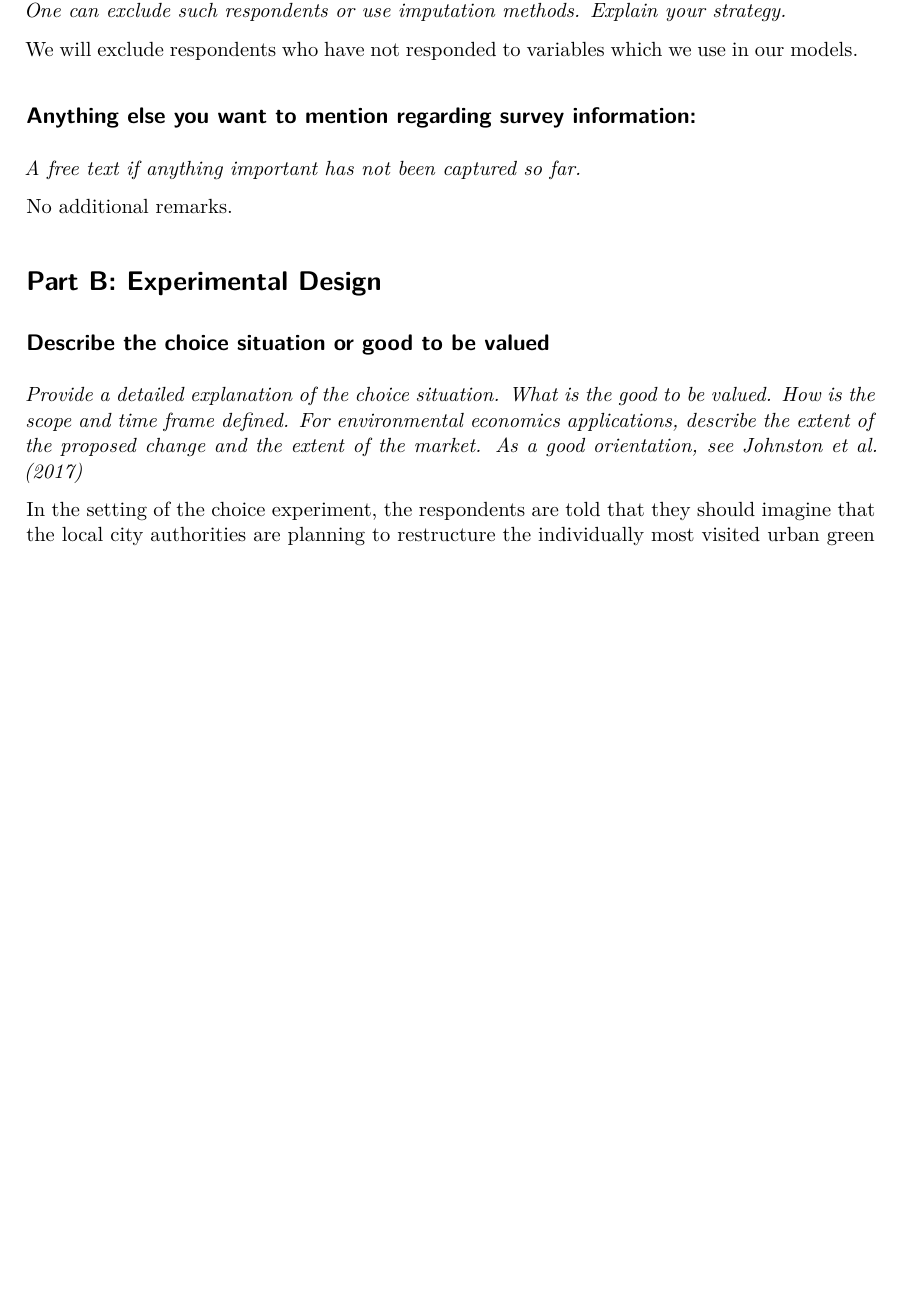
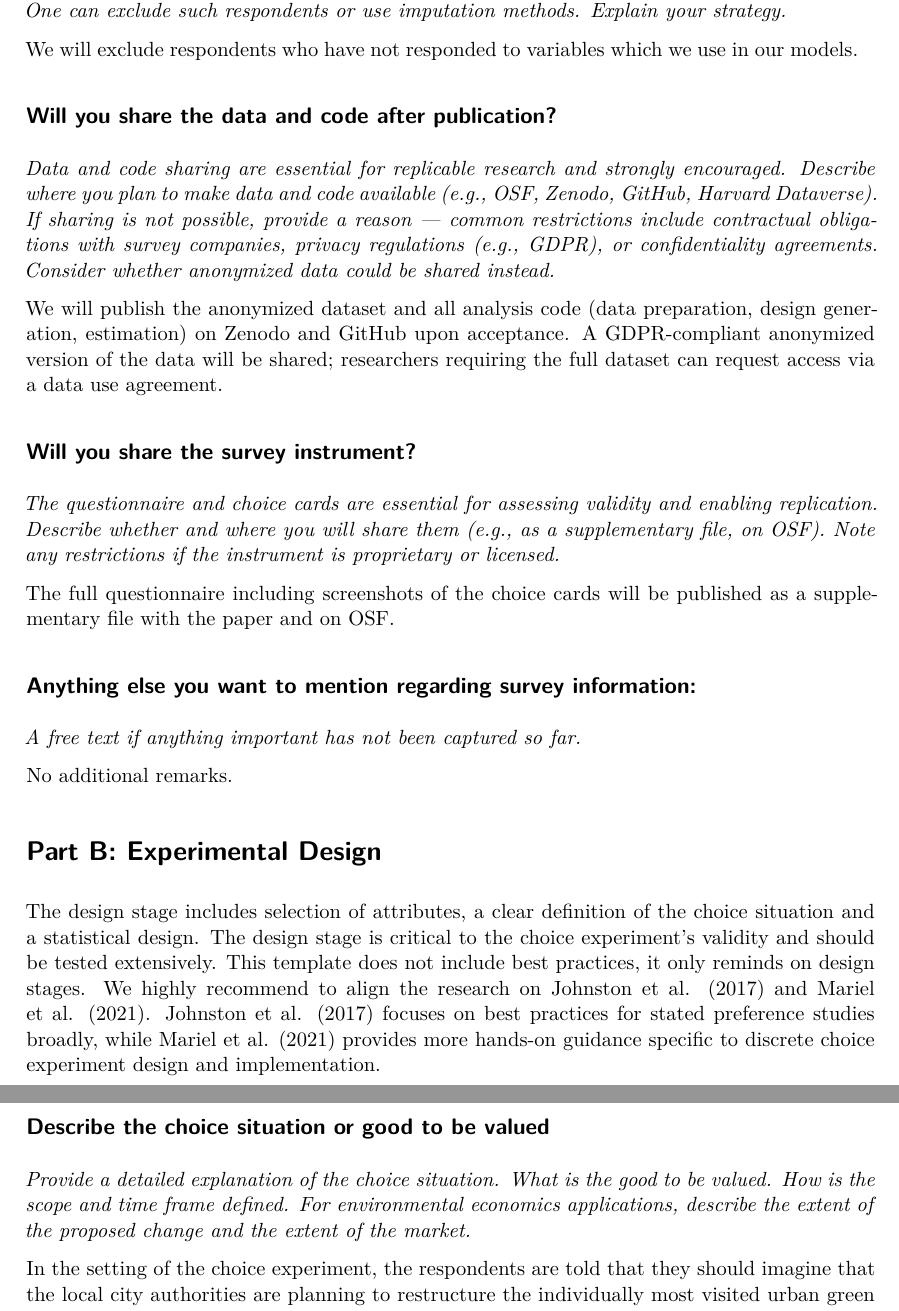
Before and after one commit to sagebiej/prereg_template, a Quarto document (Preregistration_Template.qmd): part of page 4 of 11 before the commit and two parts of pages 4 and 5 of 11 after it, the two joined at a grey line, cut so that both start at the same text, the shorter picture padded with empty space. Rendered offline with R 4.5, knitr and Pandoc in place of Quarto, then LaTeX, with nearby package versions.

Commit message:
added disclaimer in section B on literature and guidence

```diff
--- a/Preregistration_Template.qmd
+++ b/Preregistration_Template.qmd
@@ -137,7 +137,32 @@ We will exclude respondents who have not responded to variables which we use in
 
 :::
 
+## Will you share the data and code after publication?
 
+*Data and code sharing are essential for replicable research and strongly encouraged.
+Describe where you plan to make data and code available (e.g., OSF, Zenodo, GitHub,
+Harvard Dataverse). If sharing is not possible, provide a reason — common restrictions
+include contractual obligations with survey companies, privacy regulations (e.g., GDPR),
+or confidentiality agreements. Consider whether anonymized data could be shared instead.*
+
+::: {.content-visible when-profile="answers"}
+We will publish the anonymized dataset and all analysis code (data preparation, design
+generation, estimation) on Zenodo and GitHub upon acceptance. A GDPR-compliant
+anonymized version of the data will be shared; researchers requiring the full dataset
+can request access via a data use agreement.
+:::
+
+
+## Will you share the survey instrument?
+
+*The questionnaire and choice cards are essential for assessing validity and enabling
+replication. Describe whether and where you will share them (e.g., as a supplementary
+file, on OSF). Note any restrictions if the instrument is proprietary or licensed.*
+
+::: {.content-visible when-profile="answers"}
+The full questionnaire including screenshots of the choice cards will be published as
+a supplementary file with the paper and on OSF.
+:::
 
 ## Anything else you want to mention regarding survey information:
 
@@ -151,9 +176,11 @@ No additional remarks.
 
 # Part B: Experimental Design
 
+The design stage includes selection of attributes, a clear definition of the choice situation and a statistical design. The design stage is critical to the choice experiment's validity and should be tested extensively. This template does not include best practices, it only reminds on design stages. We highly recommend to align the research on @johnston2017contemporary and @mariel2021environmental. @johnston2017contemporary focuses on best practices for stated preference studies broadly, while @mariel2021environmental provides more hands-on guidance specific to discrete choice experiment design and implementation.
+
 ## Describe the choice situation or good to be valued
 
-*Provide a detailed explanation of the choice situation. What is the good to be valued. How is the scope and time frame defined. For environmental economics applications, describe the extent of the proposed change and the extent of the market. As a good orientation, see @johnston2017contemporary*
+*Provide a detailed explanation of the choice situation. What is the good to be valued. How is the scope and time frame defined. For environmental economics applications, describe the extent of the proposed change and the extent of the market.*
 
 ::: {.content-visible when-profile="answers"}
 In the setting of the choice experiment, the respondents are told that they should imagine that the local city authorities are planning to restructure the individually most visited urban green space of the respondent. The restructuring affects the naturalness of the green space and the walking distance to the green space. In the choice situation, the respondents can choose between the status quo and two alternative restructuring programs, which come with additional monthly costs via the incidental rental...
```
